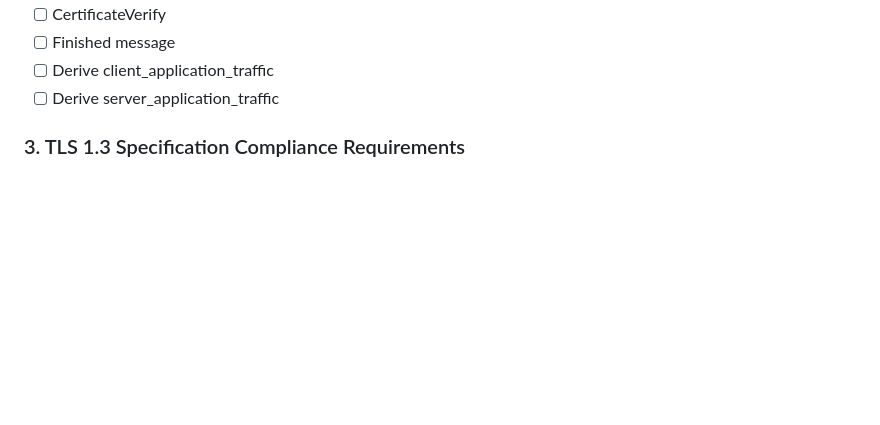
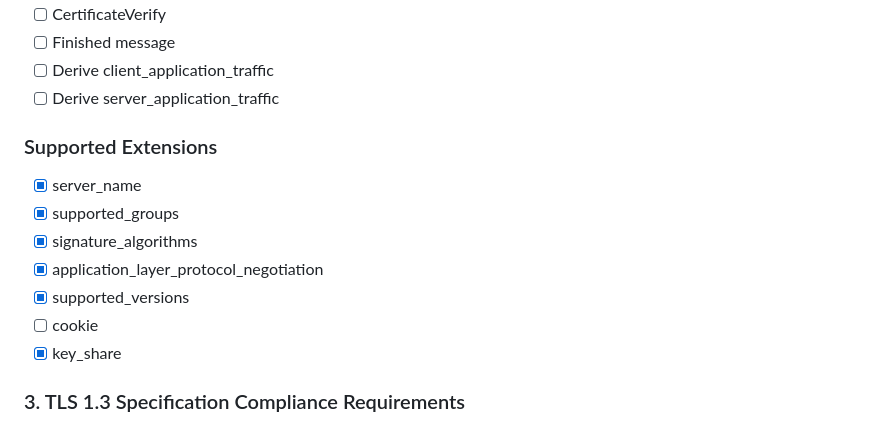
Before and after one commit to lukasvrenner/turtls, a Markdown page: ROADMAP.md, the part around the change. Rendered like a GitHub page; blank space fills up the shorter version.

Commit message:
docs(roadmap): add a list of supported extensions

```diff
--- a/ROADMAP.md
+++ b/ROADMAP.md
@@ -73,6 +73,15 @@ A work-in-progress implementation of the TLS 1.3 protocol (RFC 8446) in Rust, pr
 - [ ] Finished message
 - [ ] Derive client_application_traffic
 - [ ] Derive server_application_traffic
+
+### Supported Extensions
+- [x] server_name
+- [x] supported_groups
+- [x] signature_algorithms
+- [x] application_layer_protocol_negotiation
+- [x] supported_versions
+- [ ] cookie
+- [x] key_share
 
 ### 3. TLS 1.3 Specification Compliance Requirements
 - [ ] Mandatory signature algorithms
```
